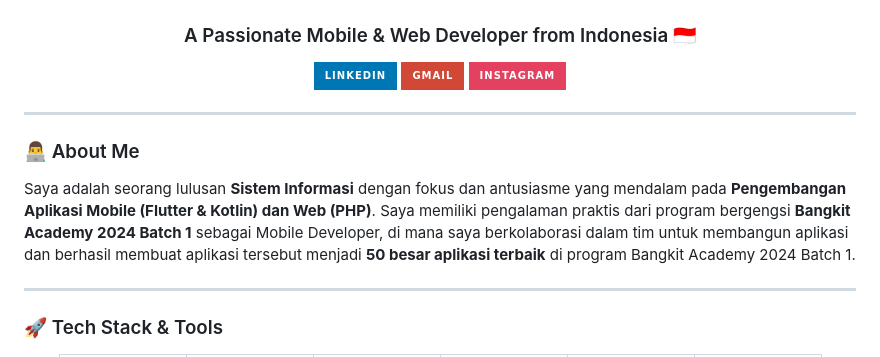
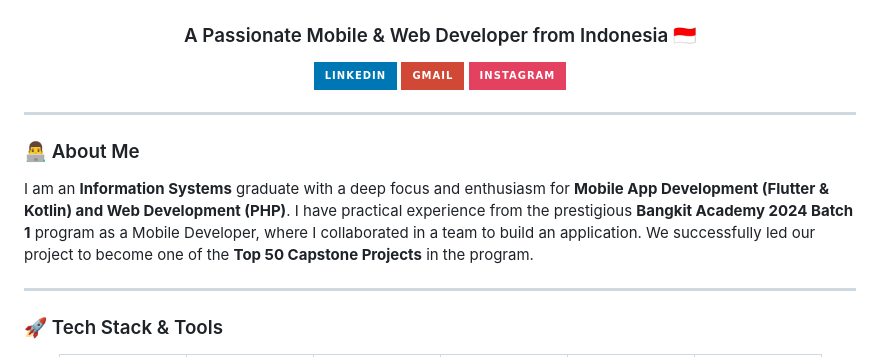
Before and after one commit to NotDaniArya/NotDaniARya, a Markdown page: README.md, the part around one of its changes. Drawn GitHub-style; badges without logos.

```diff
--- a/README.md
+++ b/README.md
@@ -20,7 +20,7 @@
 
 ### 👨‍💻 About Me
 
-Saya adalah seorang lulusan **Sistem Informasi** dengan fokus dan antusiasme yang mendalam pada **Pengembangan Aplikasi Mobile (Flutter & Kotlin) dan Web (PHP)**. Saya memiliki pengalaman praktis dari program bergengsi **Bangkit Academy 2024 Batch 1** sebagai Mobile Developer, di mana saya berkolaborasi dalam tim untuk membangun aplikasi dan berhasil membuat aplikasi tersebut menjadi **50 besar aplikasi terbaik** di program Bangkit Academy 2024 Batch 1.
+I am an **Information Systems** graduate with a deep focus and enthusiasm for **Mobile App Development (Flutter & Kotlin) and Web Development (PHP)**. I have practical experience from the prestigious **Bangkit Academy 2024 Batch 1** program as a Mobile Developer, where I collaborated in a team to build an application. We successfully led our project to become one of the **Top 50 Capstone Projects** in the program.
 
 ---
 
```
Also changed, not shown: other parts of README.md (+2 -2 lines).
